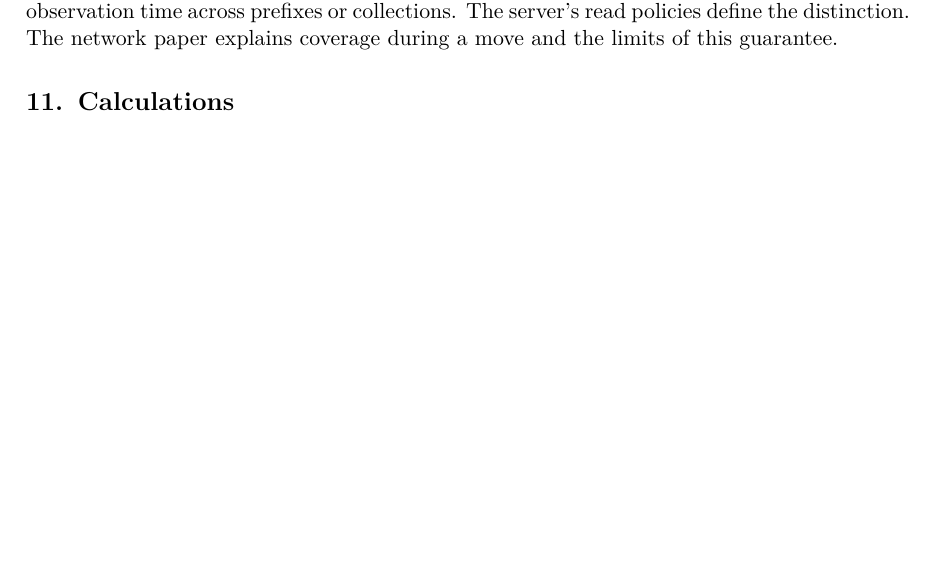
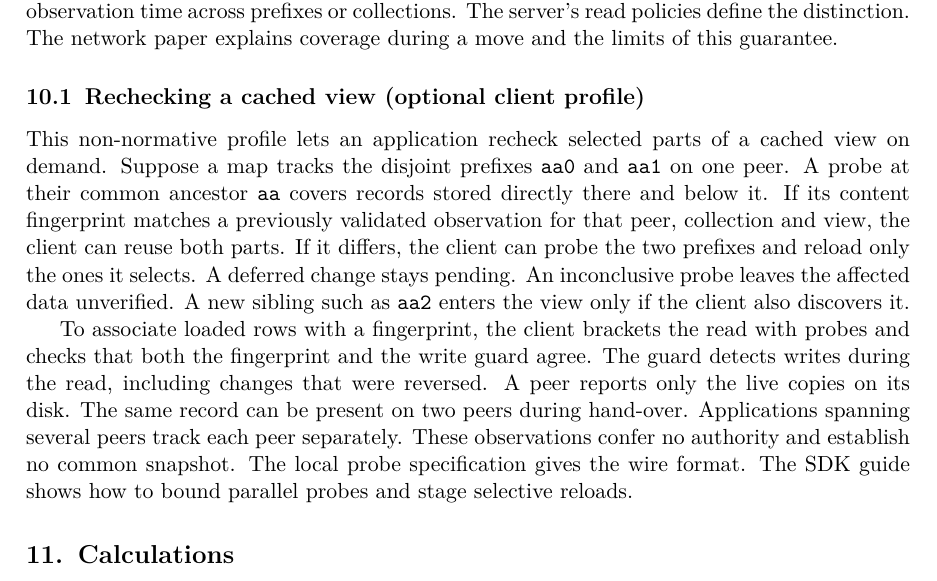
Before and after one commit to indexus/papers, a LaTeX paper (20-client/indexus-client.tex): part of page 8 of 9, cut so that both start at the same text, the shorter picture padded with empty space. Compiled offline with pdfLaTeX.

Commit message:
Describe the optional local refresh profile in the client paper

```diff
--- a/20-client/indexus-client.tex
+++ b/20-client/indexus-client.tex
@@ -149,6 +149,11 @@ Suppose a map has cached 60 houses and a producer then receives an acknowledgeme
 \end{figure}
 For a check after the ACK, send a fresh request to the server with \texttt{refresh=true}. When using the \href{https://github.com/indexus/sdk/blob/83f2db1ad52ac695ab01cb2ca188f23300271bd7/src/network/index.js#L107-L114}{reference SDK}, set \texttt{refreshTtlMs} to zero if this check must bypass the default five-second reuse of a recent result. In normal mode the server must cover the required holders and any receivers of transferred zones, or report failure. With no other changes, a successful fresh read returns 61. If the holder cannot be reached, the client can surface the failure. A reader that explicitly permits \texttt{stale-if-error} can instead receive an older observation within its age limit. That age runs from the node's observation. A batch from \texttt{/sets} promises no common observation time across prefixes or collections. The server's \href{https://github.com/indexus/core/blob/5188b61/docs/protocol/read-modes.md}{read policies} define the distinction. The \ixsection{network}{read-consistency}{network paper} explains coverage during a move and the limits of this guarantee.
 
+\subsection{Rechecking a cached view (optional client profile)}\hypertarget{ix:local-refresh}{}
+This non-normative profile lets an application recheck selected parts of a cached view on demand. Suppose a map tracks the disjoint prefixes \texttt{aa0} and \texttt{aa1} on one peer. A probe at their common ancestor \texttt{aa} covers records stored directly there and below it. If its content fingerprint matches a previously validated observation for that peer, collection and view, the client can reuse both parts. If it differs, the client can probe the two prefixes and reload only the ones it selects. A deferred change stays pending. An inconclusive probe leaves the affected data unverified. A new sibling such as \texttt{aa2} enters the view only if the client also discovers it.
+
+To associate loaded rows with a fingerprint, the client brackets the read with probes and checks that both the fingerprint and the write guard agree. The guard detects writes during the read, including changes that were reversed. A peer reports only the live copies on its disk. The same record can be present on two peers during hand-over. Applications spanning several peers track each peer separately. These observations confer no authority and establish no common snapshot. The \href{https://github.com/indexus/core/blob/991de04ada736688dfafde4c933871564acf836c/docs/protocol/subtree-fingerprint.md}{local probe specification} gives the wire format. The \href{https://github.com/indexus/sdk/blob/a79901ce72a35130441d4dfb56963e51ce8a3284/docs/observed-cut-refresh.md}{SDK guide} shows how to bound parallel probes and stage selective reloads.
+
 \section{Calculations}
 \textit{Size of an answer.} With one 32-bit suffix word per key, the count and key take 8 bytes per child. Four default 32-bit metrics add 16 bytes, giving $64\times24=1\,536$ bytes of column data for 64 children. One such root block with its headers is 1\,572 bytes before compression. A row at the parent, a second key depth, redirects or 64-bit metrics change this size.
 
```
Also changed, not shown: 20-client/indexus-client.pdf, README.md.
